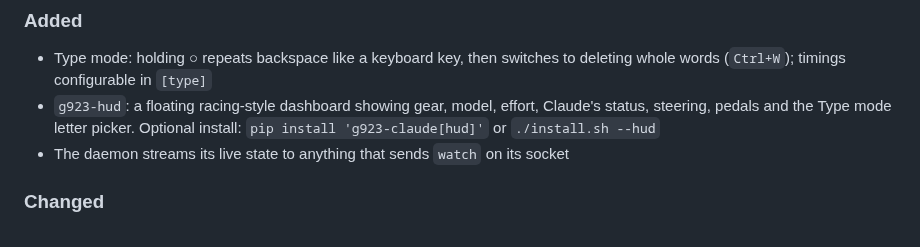
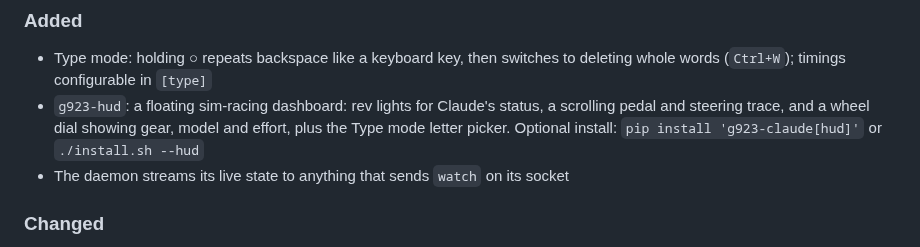
Before and after one commit to Emperor-Z/g923-claude, a Markdown page: CHANGELOG.md, the part around the change. Drawn GitHub-style.

```diff
--- a/CHANGELOG.md
+++ b/CHANGELOG.md
@@ -6,7 +6,7 @@ All notable changes to this project are documented here. The format follows [Kee
 
 ### Added
 - Type mode: holding ○ repeats backspace like a keyboard key, then switches to deleting whole words (`Ctrl+W`); timings configurable in `[type]`
-- `g923-hud`: a floating racing-style dashboard showing gear, model, effort, Claude's status, steering, pedals and the Type mode letter picker. Optional install: `pip install 'g923-claude[hud]'` or `./install.sh --hud`
+- `g923-hud`: a floating sim-racing dashboard: rev lights for Claude's status, a scrolling pedal and steering trace, and a wheel dial showing gear, model and effort, plus the Type mode letter picker. Optional install: `pip install 'g923-claude[hud]'` or `./install.sh --hud`
 - The daemon streams its live state to anything that sends `watch` on its socket
 
 ### Changed
```
Also changed, not shown: README.md (+7 -8 lines), docs/img/hud.png.
